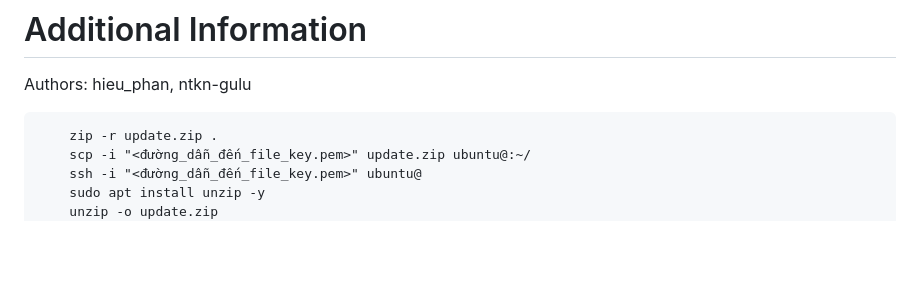
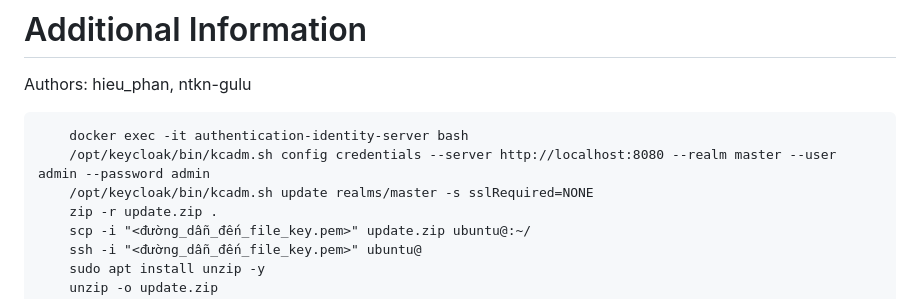
Before and after one commit to hieuphan-cs/mini-cloud, a Markdown page: README.md, the part around the change. GitHub-like rendering; blank space fills up the shorter version.

```diff
--- a/README.md
+++ b/README.md
@@ -106,6 +106,9 @@ Authors: hieu_phan, ntkn-gulu
 
 
 <pre>
+    docker exec -it authentication-identity-server bash
+    /opt/keycloak/bin/kcadm.sh config credentials --server http://localhost:8080 --realm master --user admin --password admin
+    /opt/keycloak/bin/kcadm.sh update realms/master -s sslRequired=NONE
     zip -r update.zip .
     scp -i "<đường_dẫn_đến_file_key.pem>" update.zip ubuntu@<IP_PUBLIC_EC2>:~/
     ssh -i "<đường_dẫn_đến_file_key.pem>" ubuntu@<IP_PUBLIC_EC2>
```
